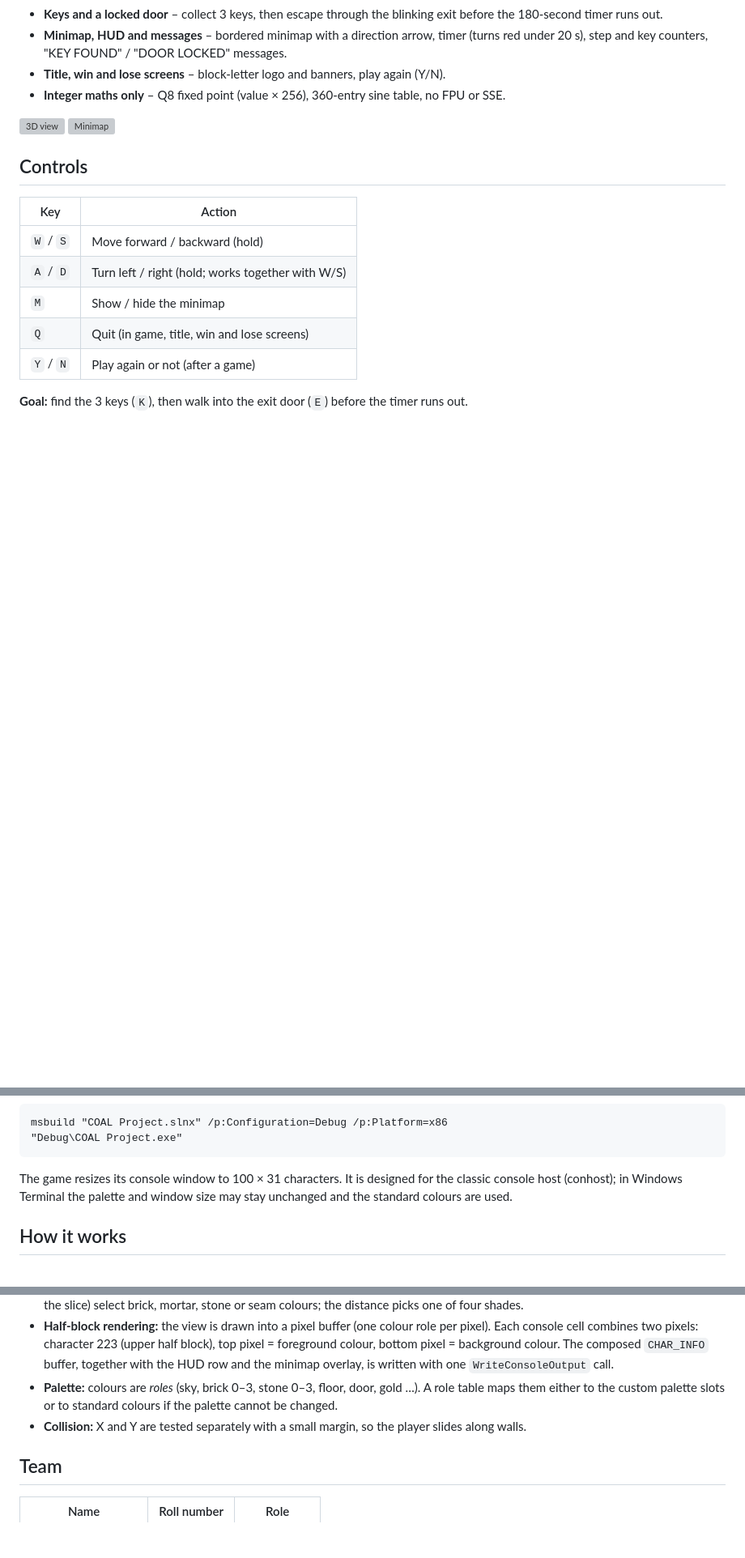
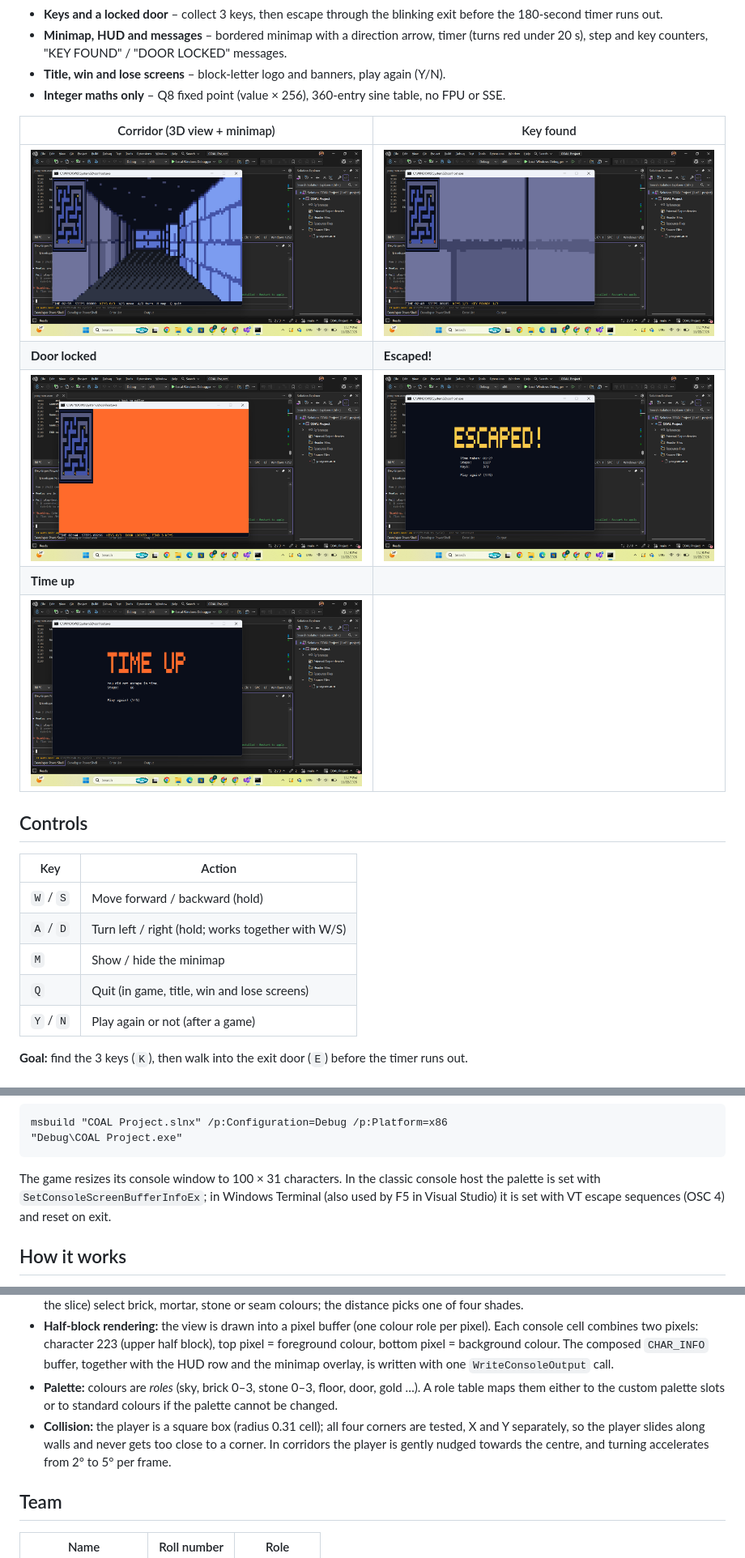
Before and after one commit to Anas-Furqan/COAL-Project-3DRaycastingMazeGame, a Markdown page: README.md, 3 parts joined by grey strips. Shown at 81% size. Drawn GitHub-style; pictures changed too: screenshots/corridor.png (added), screenshots/door_locked.png (added), screenshots/key.png (added); blank space fills up the shorter version; grey boxes are pictures that could not be loaded.

Commit message:
readme screenshots

````diff
--- a/README.md
+++ b/README.md
@@ -15,8 +15,13 @@ A first-person 3D raycasting maze game written in 32-bit x86 assembly (MASM + Ir
 - **Title, win and lose screens** – block-letter logo and banners, play again (Y/N).
 - **Integer maths only** – Q8 fixed point (value × 256), 360-entry sine table, no FPU or SSE.
 
-![3D view](screenshots/view.png)
-![Minimap](screenshots/minimap.png)
+| Corridor (3D view + minimap) | Key found |
+|---|---|
+| ![Corridor](screenshots/corridor.png) | ![Key](screenshots/key.png) |
+| **Door locked** | **Escaped!** |
+| ![Door locked](screenshots/door_locked.png) | ![Win](screenshots/win.png) |
+| **Time up** | |
+| ![Lose](screenshots/lose.png) | |
 
 ## Controls
 
@@ -50,7 +55,7 @@ msbuild "COAL Project.slnx" /p:Configuration=Debug /p:Platform=x86
 "Debug\COAL Project.exe"
 ```
 
-The game resizes its console window to 100 × 31 characters. It is designed for the classic console host (conhost); in Windows Terminal the palette and window size may stay unchanged and the standard colours are used.
+The game resizes its console window to 100 × 31 characters. In the classic console host the palette is set with `SetConsoleScreenBufferInfoEx`; in Windows Terminal (also used by F5 in Visual Studio) it is set with VT escape sequences (OSC 4) and reset on exit.
 
 ## How it works
 
@@ -60,7 +65,7 @@ The game resizes its console window to 100 × 31 characters. It is designed for
 - **Wall slice:** height = `PIX_H · 256 / distance`, centred on the horizon. Texture coordinates (`wallX` along the wall, `texY` down the slice) select brick, mortar, stone or seam colours; the distance picks one of four shades.
 - **Half-block rendering:** the view is drawn into a pixel buffer (one colour role per pixel). Each console cell combines two pixels: character 223 (upper half block), top pixel = foreground colour, bottom pixel = background colour. The composed `CHAR_INFO` buffer, together with the HUD row and the minimap overlay, is written with one `WriteConsoleOutput` call.
 - **Palette:** colours are *roles* (sky, brick 0–3, stone 0–3, floor, door, gold …). A role table maps them either to the custom palette slots or to standard colours if the palette cannot be changed.
-- **Collision:** X and Y are tested separately with a small margin, so the player slides along walls.
+- **Collision:** the player is a square box (radius 0.31 cell); all four corners are tested, X and Y separately, so the player slides along walls and never gets too close to a corner. In corridors the player is gently nudged towards the centre, and turning accelerates from 2° to 5° per frame.
 
 ## Team
 
````
Also changed, not shown: screenshots/title.png (added).
